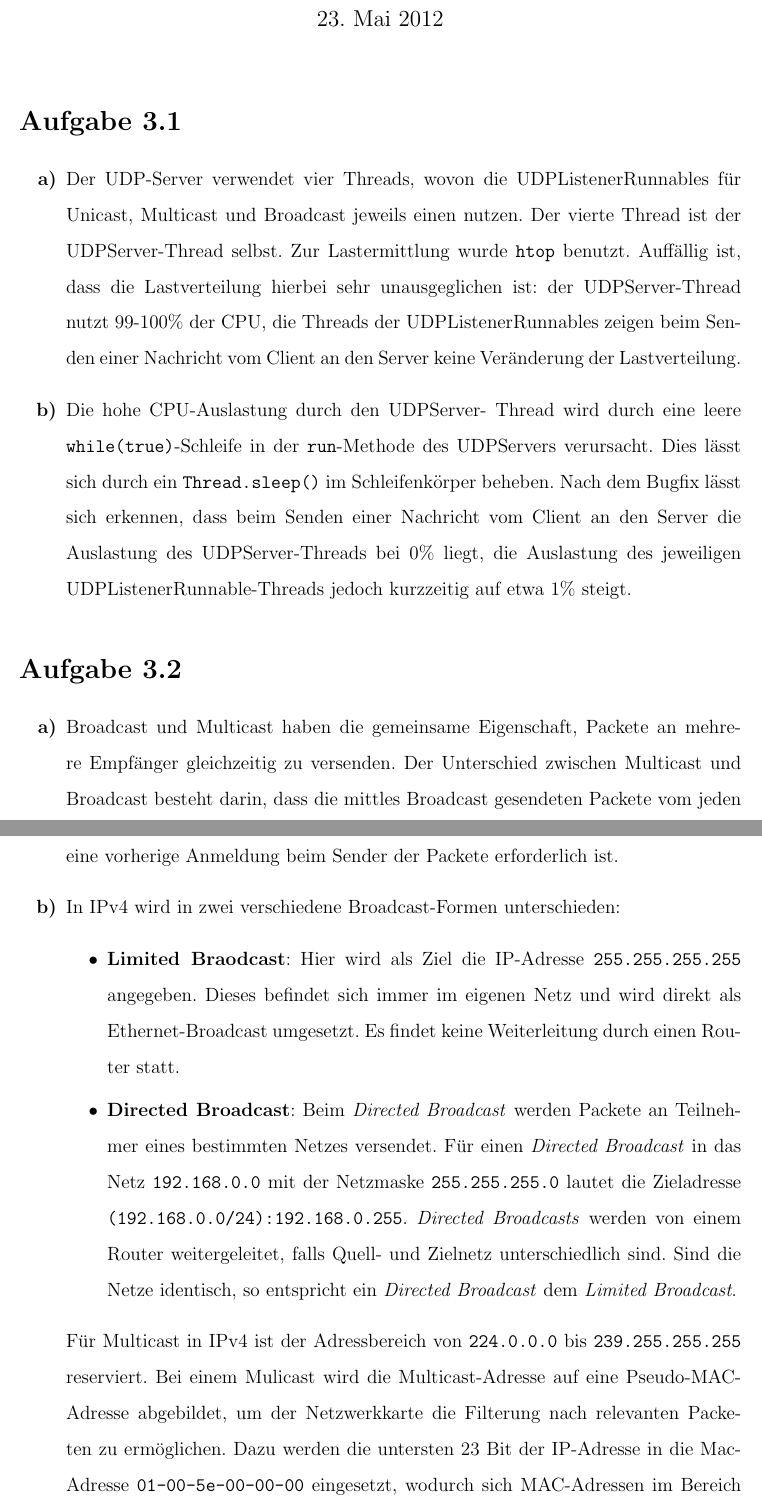
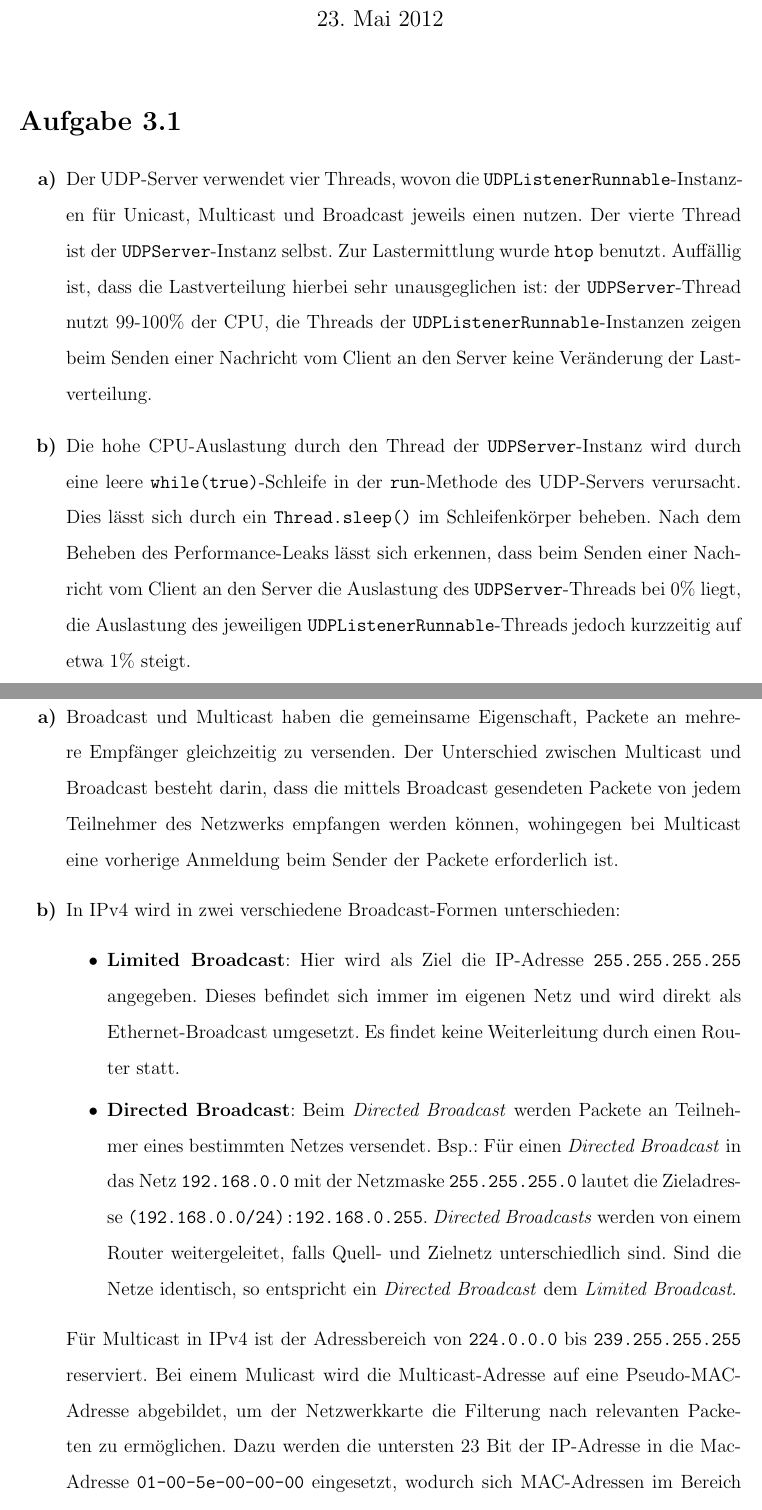
Before and after one commit to menski/Verteilte-System, a LaTeX problem sheet (Uebung3/uebung3.tex): two parts of pages 1 and 2 of 4, joined at a grey line, cut so that both start at the same text. Compiled offline with pdfLaTeX.

Commit message:
fixed typos

```diff
--- a/Uebung3/uebung3.tex
+++ b/Uebung3/uebung3.tex
@@ -38,13 +38,14 @@
 
 \begin{enumerate}
 
-	\item Der UDP-Server verwendet vier Threads, wovon die UDPListenerRunnables für Unicast, Multicast und Broadcast jeweils einen nutzen.
-	Der vierte Thread ist der UDPServer-Thread selbst. Zur Lastermittlung wurde \texttt{htop} benutzt. Auffällig ist, dass die Lastverteilung hierbei sehr unausgeglichen ist: der UDPServer-Thread nutzt 99-100\%
-	der CPU, die Threads der UDPListenerRunnables zeigen beim Senden einer Nachricht vom Client an den Server keine Veränderung der Lastverteilung.
+	\item Der UDP-Server verwendet vier Threads, wovon die \texttt{UDPListenerRunnable}-Instanz\-en für Unicast, Multicast und Broadcast jeweils einen nutzen.
+	Der vierte Thread ist der \texttt{UDPServer}-Instanz selbst. Zur Lastermittlung wurde \texttt{htop} benutzt. Auffällig ist, dass die Lastverteilung hierbei
+	sehr unausgeglichen ist: der \texttt{UDPServer}-Thread nutzt 99-100\%
+	der CPU, die Threads der \texttt{UDPListenerRunnable}-Instanzen zeigen beim Senden einer Nachricht vom Client an den Server keine Veränderung der Lastverteilung.
 
-	\item Die hohe CPU-Auslastung durch den UDPServer- Thread wird durch eine leere \texttt{while(true)}-Schleife in der \texttt{run}-Methode des UDPServers verursacht.
-	Dies lässt sich durch ein \texttt{Thread.sleep()} im Schleifenkörper beheben. Nach dem Bugfix lässt sich erkennen, dass beim Senden einer Nachricht vom Client an den Server die Auslastung des UDPServer-Threads bei
-	0\% liegt, die Auslastung des jeweiligen UDPListenerRunnable-Threads jedoch kurzzeitig auf etwa 1\% steigt.
+	\item Die hohe CPU-Auslastung durch den Thread der \texttt{UDPServer}-Instanz wird durch eine leere \texttt{while(true)}-Schleife in der \texttt{run}-Methode des UDP-Servers verursacht.
+	Dies lässt sich durch ein \texttt{Thread.sleep()} im Schleifenkörper beheben. Nach dem Beheben des Performance-Leaks lässt sich erkennen, dass beim Senden einer Nachricht vom Client an den Server die Auslastung des \texttt{UDPServer}-Threads bei
+	0\% liegt, die Auslastung des jeweiligen \texttt{UDPListenerRunnable}-Threads jedoch kurzzeitig auf etwa 1\% steigt.
 
 \end{enumerate}
 
@@ -53,17 +54,17 @@
 \begin{enumerate}
 
 	\item Broadcast und Multicast haben die gemeinsame Eigenschaft, Packete an mehrere Empfänger gleichzeitig zu versenden.
-	Der Unterschied zwischen Multicast und Broadcast besteht darin, dass die mittles Broadcast
-	gesendeten Packete vom jeden Teilnehmer des Netzwerks empfangen werden können, wohingegen beim
+	Der Unterschied zwischen Multicast und Broadcast besteht darin, dass die mittels Broadcast
+	gesendeten Packete von jedem Teilnehmer des Netzwerks empfangen werden können, wohingegen bei
 	Multicast eine vorherige Anmeldung beim Sender der Packete erforderlich ist.
 
 	\item In IPv4 wird in zwei verschiedene Broadcast-Formen unterschieden:
 		\begin{itemize}
-			\item \textbf{Limited Braodcast}: Hier wird als Ziel die IP-Adresse \texttt{255.255.255.255} angegeben. Dieses befindet sich
+			\item \textbf{Limited Broadcast}: Hier wird als Ziel die IP-Adresse \texttt{255.255.255.255} angegeben. Dieses befindet sich
 			immer im eigenen Netz und wird direkt als Ethernet-Broadcast umgesetzt. Es findet keine Weiterleitung durch einen Router
 			statt.
 			\item \textbf{Directed Broadcast}: Beim \textit{Directed Broadcast} werden Packete an Teilnehmer eines bestimmten Netzes versendet.
-			Für einen \textit{Directed Broadcast} in das Netz \texttt{192.168.0.0} mit der Netzmaske \texttt{255.255.255.0} lautet die Zieladresse
+			Bsp.: Für einen \textit{Directed Broadcast} in das Netz \texttt{192.168.0.0} mit der Netzmaske \texttt{255.255.255.0} lautet die Zieladresse
 			\texttt{(192.168.0.0/24):192.168.0.255}. \textit{Directed Broadcasts} werden von einem Router weitergeleitet, falls Quell- und
 			Zielnetz unterschiedlich sind. Sind die Netze identisch, so entspricht ein \textit{Directed Broadcast} dem \textit{Limited Broadcast}.
 		\end{itemize}
```
Also changed, not shown: Uebung3/uebung3.tex (32 more changed lines).
